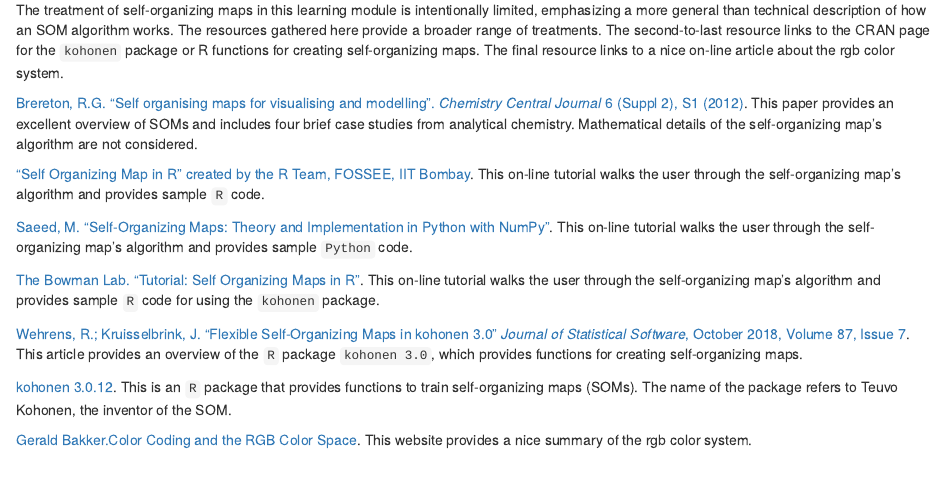
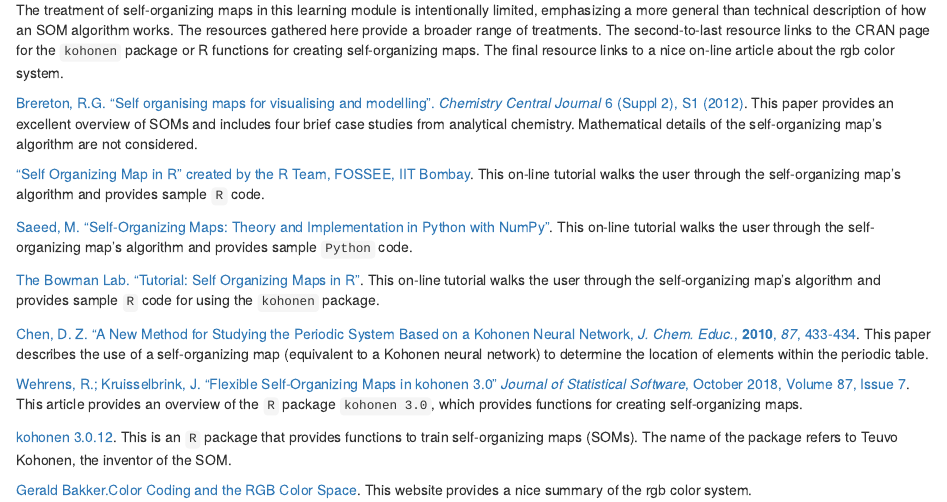
Before and after one commit to dtharvey/self-organizing-map, an R Markdown document (text/wrapup.Rmd): the page in a window 1100 px wide, from 280 px down. Rendered offline with R 4.5, knitr and Pandoc, with nearby package versions; drawn as R Markdown's standard HTML page in place of the format the file asks for.

Commit message:
Update wrapup.Rmd

```diff
--- a/text/wrapup.Rmd
+++ b/text/wrapup.Rmd
@@ -19,6 +19,8 @@ The treatment of self-organizing maps in this learning module is intentionally l
 
 [The Bowman Lab. "Tutorial: Self Organizing Maps in R"](https://www.polarmicrobes.org/tutorial-self-organizing-maps-in-r/). This on-line tutorial walks the user through the self-organizing map's algorithm and provides sample `R` code for using the `kohonen` package.
 
+[Chen, D. Z. "A New Method for Studying the Periodic System Based on a Kohonen Neural Network, *J. Chem. Educ.*, **2010**, *87*, 433-434](https://doi:10.1021/ed800125v). This paper describes the use of a self-organizing map (equivalent to a Kohonen neural network) to determine the location of elements within the periodic table.
+
 [Wehrens, R.; Kruisselbrink, J. "Flexible Self-Organizing Maps in kohonen 3.0" *Journal of Statistical Software*, October 2018, Volume 87, Issue 7](https://doi: 10.18637/jss.v087.i07). This article provides an overview of the `R` package `kohonen 3.0`, which provides functions for creating self-organizing maps.
 
 [kohonen 3.0.12](https://cran.r-project.org/web/packages/kohonen/index.html). This is an `R` package that provides functions to train self-organizing maps (SOMs). The name of the package refers to Teuvo Kohonen, the inventor of the SOM.
```
